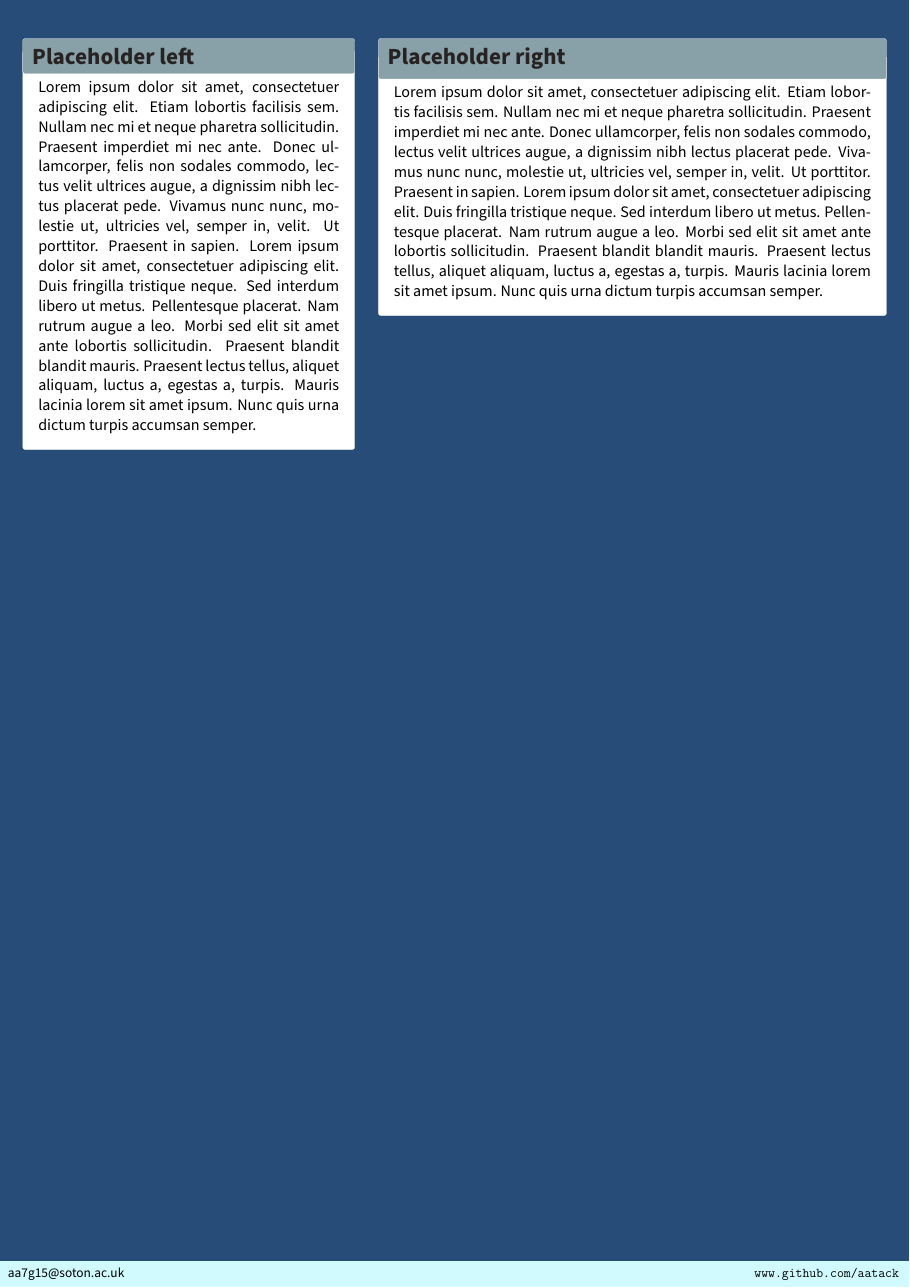
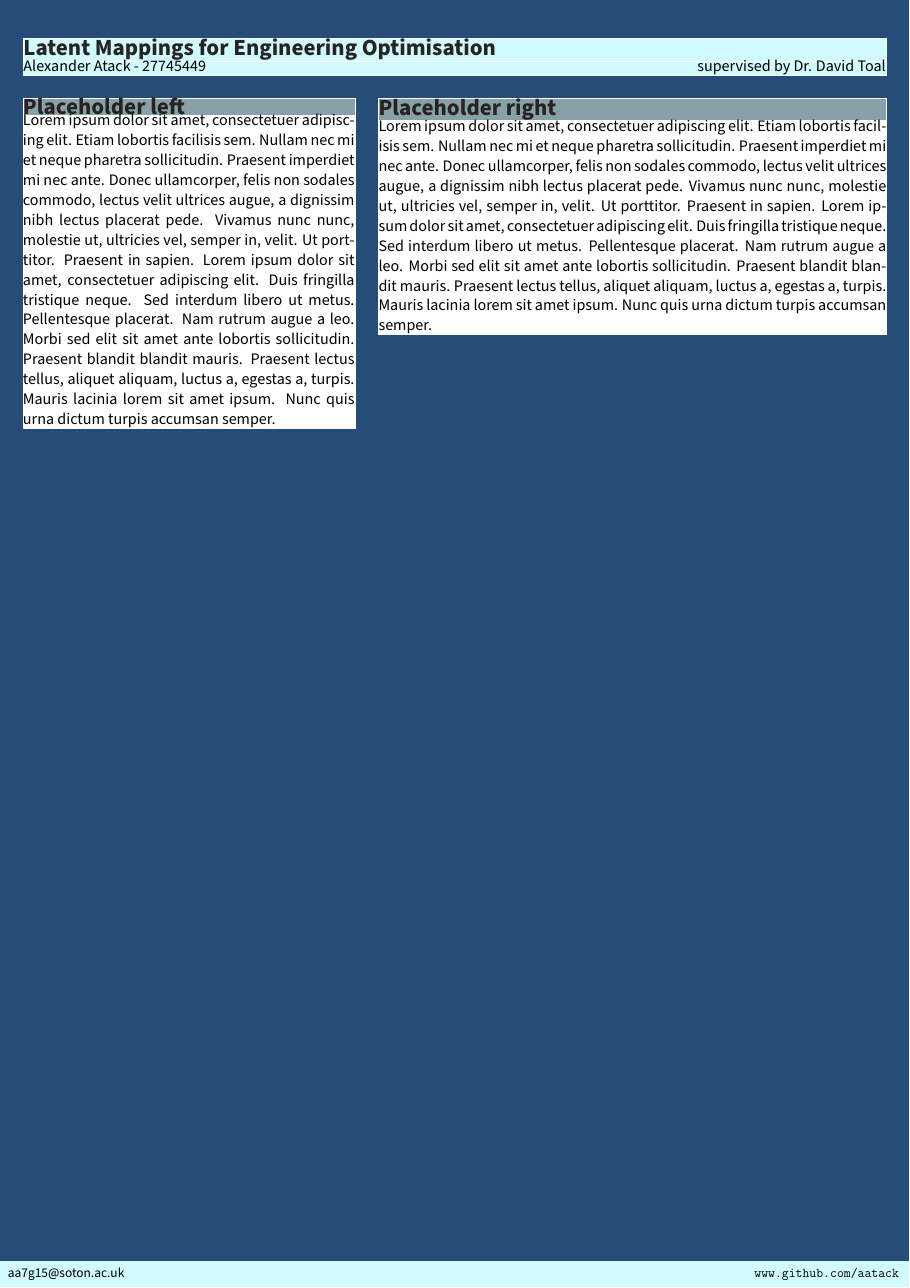
Before and after one commit to QuadraticOne/IP, a LaTeX poster (reports/poster/main.tex): the whole page. Compiled offline with pdfLaTeX; a LaTeX package or settings file that is missing is left out.

Commit message:
Re-implement title

```diff
--- a/reports/poster/main.tex
+++ b/reports/poster/main.tex
@@ -6,6 +6,7 @@
 \usepackage[default]{sourcesanspro}
 \usepackage[T1]{fontenc}
 \usepackage{url}
+\usepackage{tikz}
 
 \usetheme{Simple}
 
@@ -23,6 +24,34 @@
 }
 
 % Block styles
+\defineblockstyle{titleblock}{
+    titlewidthscale=1.0,
+    bodywidthscale=1,
+    titleleft,
+    titleoffsetx=0pt,
+    titleoffsety=0pt,
+    bodyoffsetx=0mm,
+    bodyoffsety=0mm,
+    bodyverticalshift=0mm,
+    roundedcorners=0,
+    linewidth=2pt,
+    titleinnersep=0mm,
+    bodyinnersep=0cm
+}{
+    \draw[
+        color=framecolor,
+        fill=blockbodybgcolor,
+        rounded corners=\blockroundedcorners
+    ] (blockbody.south west) rectangle (blockbody.north east);
+\ifBlockHasTitle
+    \draw[
+        color=framecolor,
+        fill=blocktitlebgcolor,
+        rounded corners=\blockroundedcorners
+    ] (blocktitle.south west) rectangle (blocktitle.north east);
+    \fi
+}
+
 \defineblockstyle{bodyblock}{
     titlewidthscale=1.0,
     bodywidthscale=1,
@@ -62,6 +91,19 @@
 % Document
 \begin{document}
 
+% Prevent whitespace when excluding title
+\makeatletter
+    \setlength{\TP@blocktop}{.47\textheight}
+\makeatother
+
+{
+    \useblockstyle{titleblock}
+    \colorlet{blockbodybgcolor}{middlecolour}
+    \colorlet{blocktitlebgcolor}{middlecolour}
+    % \begin{columns}
+    \block{Latent Mappings for Engineering Optimisation}{Alexander Atack - 27745449 \hfill supervised by Dr. David Toal}
+}
+
 \node [
     below right,
     outer sep=0pt,
```
Also changed, not shown: reports/poster/main.tex (4 more changed lines).
